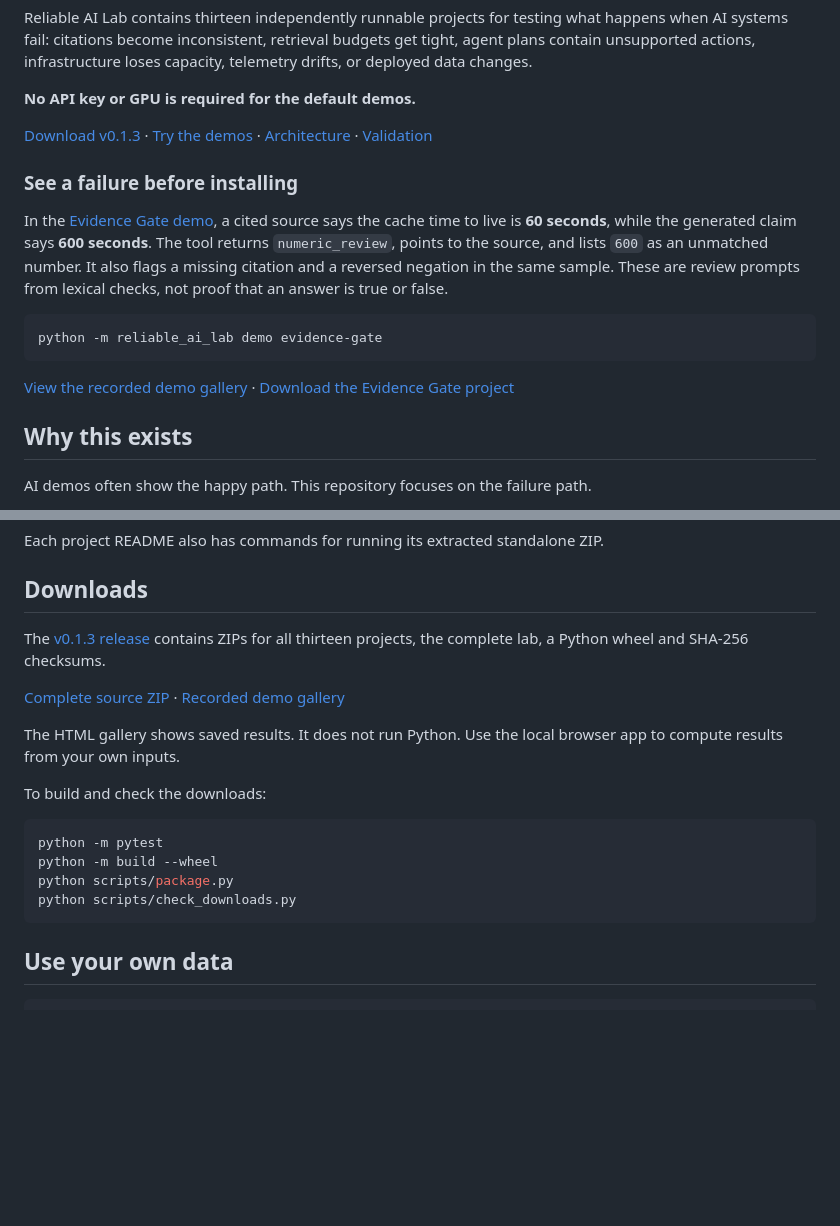
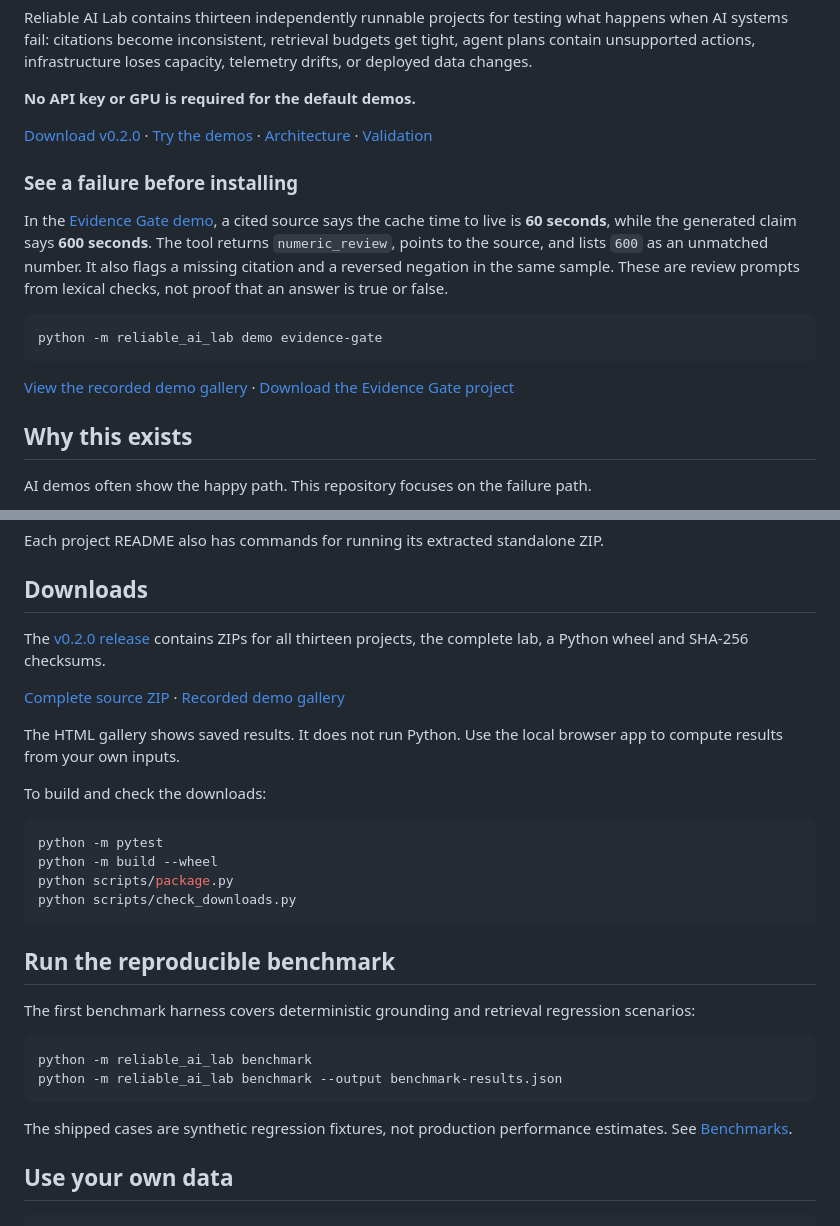
Before and after one commit to karthikvraj/genAI, a Markdown page: README.md, 2 parts joined by grey strips. Rendered like a GitHub page; blank space fills up the shorter version.

Commit message:
Document benchmark and v0.2.0

````diff
--- a/README.md
+++ b/README.md
@@ -15,7 +15,7 @@ Reliable AI Lab contains thirteen independently runnable projects for testing wh
 
 **No API key or GPU is required for the default demos.**
 
-[Download v0.1.3](../../releases/tag/reliable-ai-lab-v0.1.3) · [Try the demos](#try-it-in-60-seconds) · [Architecture](docs/ARCHITECTURE.md) · [Validation](docs/VALIDATION.md)
+[Download v0.2.0](../../releases/tag/reliable-ai-lab-v0.2.0) · [Try the demos](#try-it-in-60-seconds) · [Architecture](docs/ARCHITECTURE.md) · [Validation](docs/VALIDATION.md)
 
 ### See a failure before installing
 
@@ -114,5 +114,5 @@ Each project README also has commands for running its extracted standalone ZIP.
 
 ## Downloads
 
-The [v0.1.3 release](../../releases/tag/reliable-ai-lab-v0.1.3) contains ZIPs for all thirteen projects, the complete lab, a Python wheel and SHA-256 checksums.
+The [v0.2.0 release](../../releases/tag/reliable-ai-lab-v0.2.0) contains ZIPs for all thirteen projects, the complete lab, a Python wheel and SHA-256 checksums.
 
@@ -128,6 +128,17 @@ python -m build --wheel
 python scripts/package.py
 python scripts/check_downloads.py
 ```
+
+## Run the reproducible benchmark
+
+The first benchmark harness covers deterministic grounding and retrieval regression scenarios:
+
+```bash
+python -m reliable_ai_lab benchmark
+python -m reliable_ai_lab benchmark --output benchmark-results.json
+```
+
+The shipped cases are synthetic regression fixtures, not production performance estimates. See [Benchmarks](docs/BENCHMARKS.md).
 
 ## Use your own data
 
````
Also changed, not shown: other parts of README.md (+2 -2 lines).
